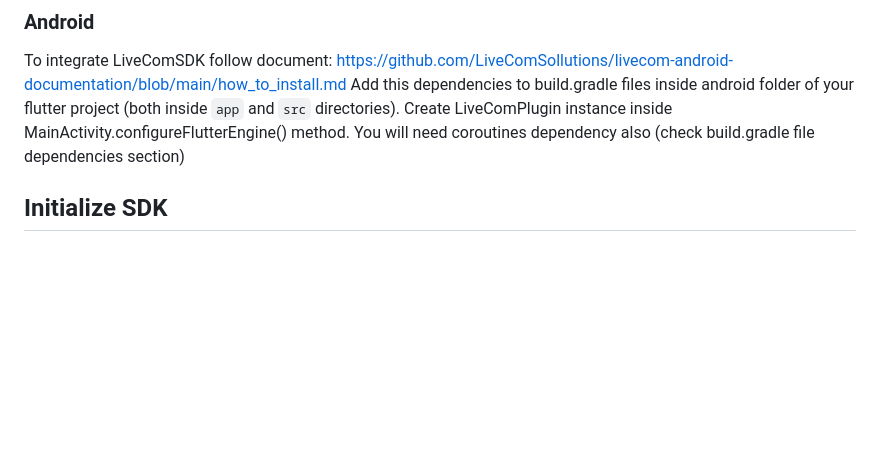
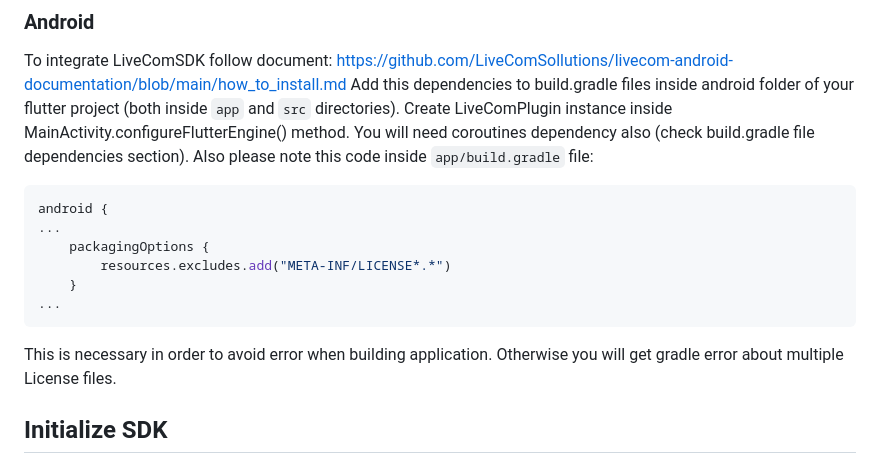
Before and after one commit to LiveComSollutions/livecom-flutter, a Markdown page: README.md, the part around the change. Rendered like a GitHub page; blank space fills up the shorter version.

````diff
--- a/README.md
+++ b/README.md
@@ -9,7 +9,17 @@ To integrate LiveComSDK using the Xcode-built-in SPM, choose File → Swift Pack
 ### Android
 To integrate LiveComSDK follow document: https://github.com/LiveComSollutions/livecom-android-documentation/blob/main/how_to_install.md
 Add this dependencies to build.gradle files inside android folder of your flutter project (both inside ```app``` and ```src``` directories).
-Create LiveComPlugin instance inside MainActivity.configureFlutterEngine() method. You will need coroutines dependency also (check build.gradle file dependencies section)
+Create LiveComPlugin instance inside MainActivity.configureFlutterEngine() method. You will need coroutines dependency also (check build.gradle file dependencies section).
+Also please note this code inside ```app/build.gradle``` file:
+```groovy
+android {
+...
+    packagingOptions {
+        resources.excludes.add("META-INF/LICENSE*.*")
+    }
+...
+```
+This is necessary in order to avoid error when building application. Otherwise you will get gradle error about multiple License files.
 
 ## Initialize SDK
 To initialize LiveCom SDK, you need pass:
````
